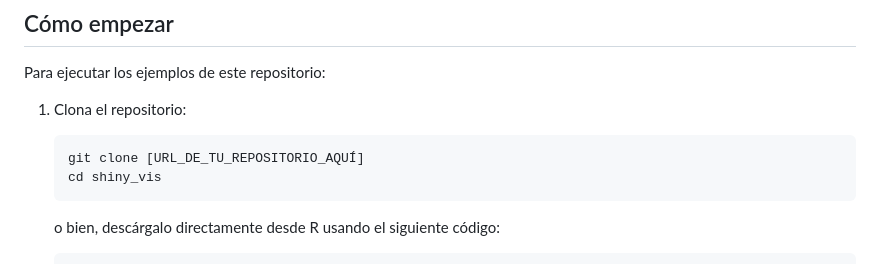
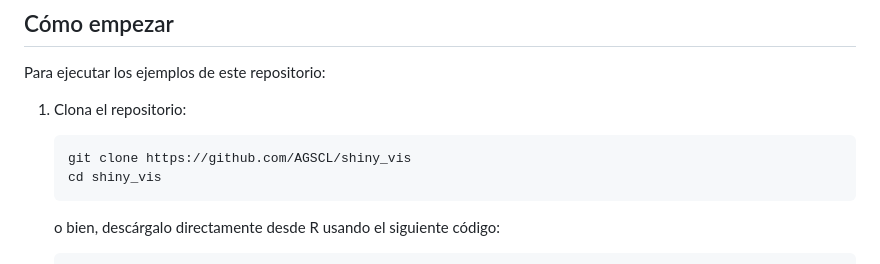
Before and after one commit to AGSCL/shiny_vis, a Markdown page: README.md, the part around the change printed below. Rendered like a GitHub page.

Commit message:
corregi README
le cambié el URL de tu REPOSITORIO y corregí el enlace del video

````diff
--- a/README.md
+++ b/README.md
@@ -50,7 +50,7 @@ Para ejecutar los ejemplos de este repositorio:
 
 1.  Clona el repositorio:
     ```bash
-    git clone [URL_DE_TU_REPOSITORIO_AQUÍ]
+    git clone https://github.com/AGSCL/shiny_vis
     cd shiny_vis
     ```
 
````
Also changed, not shown: other parts of README.md (+1 -1 lines).
